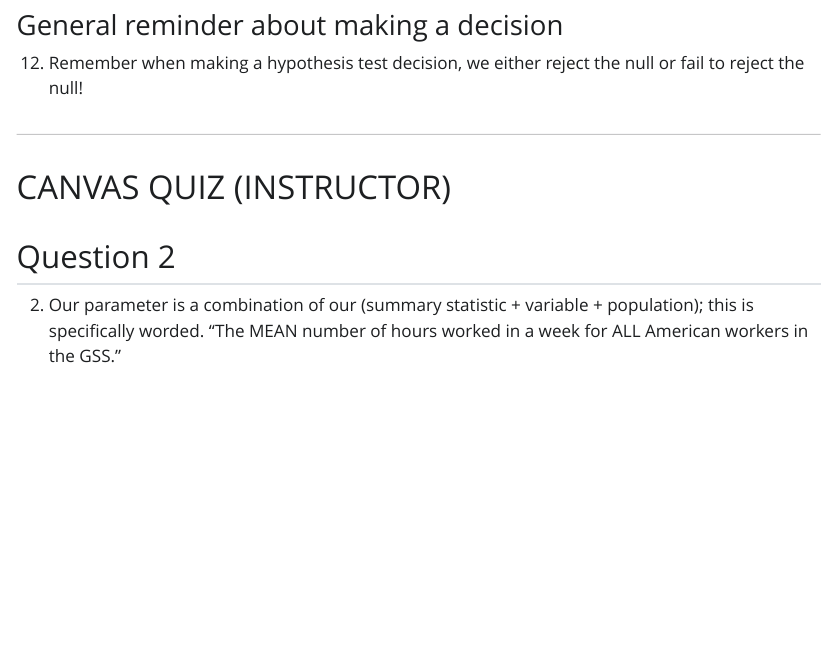
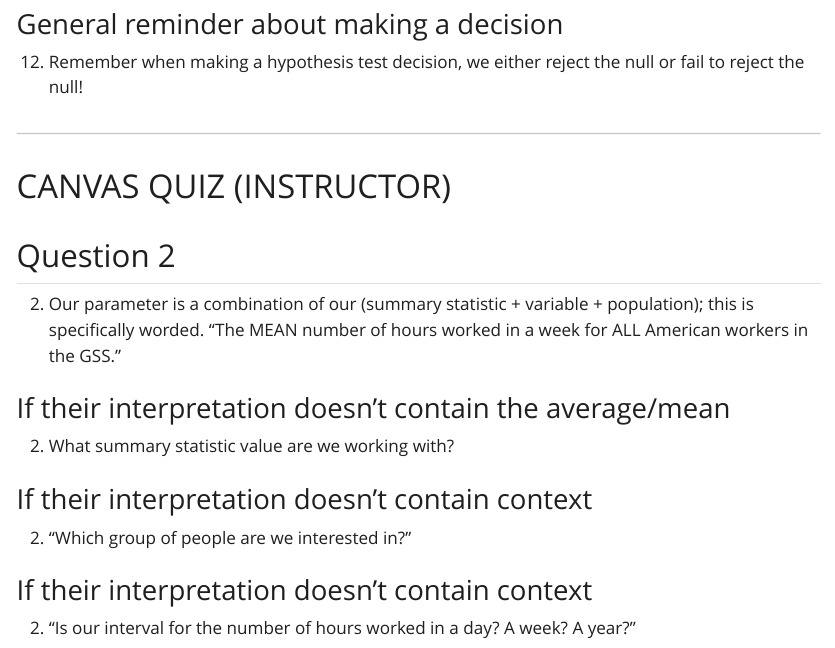
Before and after one commit to earobinson95/218-03-lab-one-mean-inference, a Quarto document (lab3_feedback.qmd): the page in a window 1100 px wide, from 2620 px down before the commit and from 2670 px down after it, so that both start at the same text. The pictures show the output file lab3_feedback.html that the author committed with the source, opened offline; Quarto's library style sheets are replaced by a plain one without menus.

Commit message:
adding feedback

```diff
--- a/lab3_feedback.qmd
+++ b/lab3_feedback.qmd
@@ -105,3 +107,15 @@ our interval contains the true population mean.
 ## Question 2
 
 (2) Our parameter is a combination of our (summary statistic + variable + population); this is specifically worded. "The MEAN number of hours worked in a week for ALL American workers in the GSS."
+
+### If their interpretation doesn't contain the average/mean
+
+(2) What summary statistic value are we working with?
+
+### If their interpretation doesn't contain context
+
+(2) "Which group of people are we interested in?"
+
+### If their interpretation doesn't contain context
+
+(2) "Is our interval for the number of hours worked in a day? A week? A year?"
```
Also changed, not shown: lab3_feedback.html, lab3_feedback.qmd (2 more changed lines).
